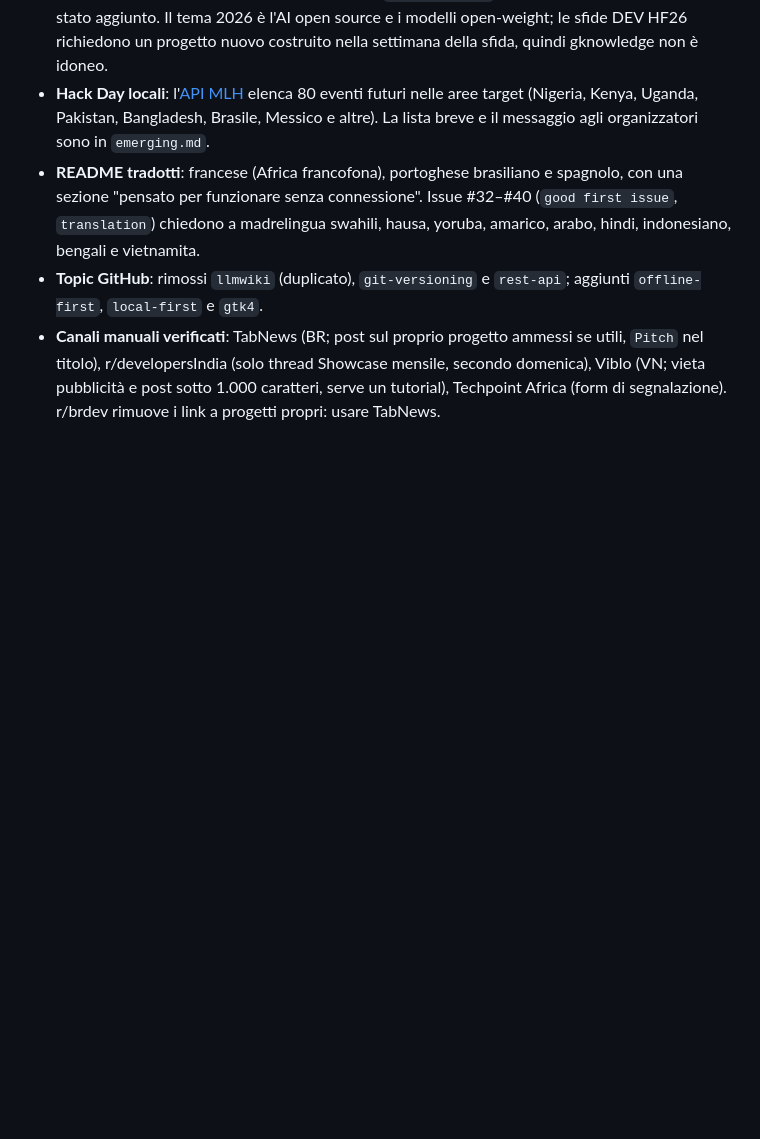
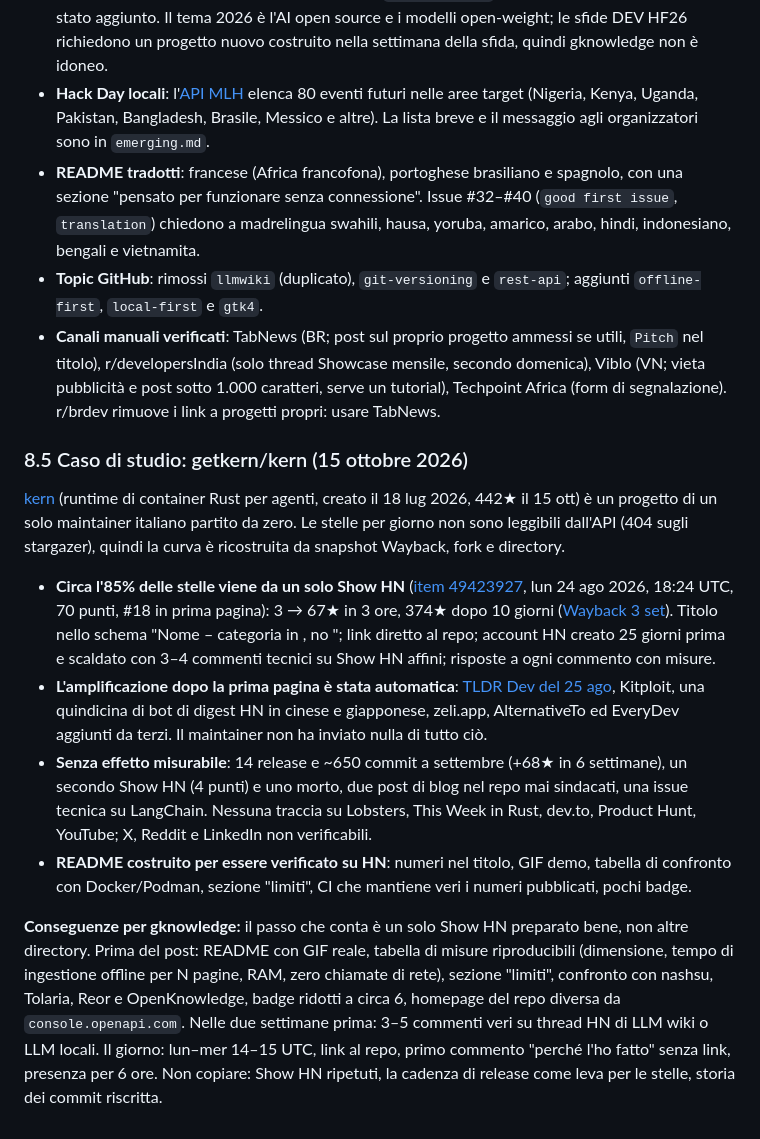
Before and after one commit to Aaqibhafeezkhan/gknowledge, a Markdown page: DISTRIBUTING.md, the part around the change. GitHub-like rendering; blank space fills up the shorter version.

Commit message:
docs(distributing): kern case study
Co-Authored-By: Claude Opus 5.5 <noreply@anthropic.com>

```diff
--- a/DISTRIBUTING.md
+++ b/DISTRIBUTING.md
@@ -396,3 +396,15 @@ Il messaggio per questo pubblico è **offline, senza API a pagamento, su un port
 - **README tradotti**: francese (Africa francofona), portoghese brasiliano e spagnolo, con una sezione "pensato per funzionare senza connessione". Issue #32–#40 (`good first issue`, `translation`) chiedono a madrelingua swahili, hausa, yoruba, amarico, arabo, hindi, indonesiano, bengali e vietnamita.
 - **Topic GitHub**: rimossi `llmwiki` (duplicato), `git-versioning` e `rest-api`; aggiunti `offline-first`, `local-first` e `gtk4`.
 - **Canali manuali verificati**: TabNews (BR; post sul proprio progetto ammessi se utili, `Pitch` nel titolo), r/developersIndia (solo thread Showcase mensile, secondo domenica), Viblo (VN; vieta pubblicità e post sotto 1.000 caratteri, serve un tutorial), Techpoint Africa (form di segnalazione). r/brdev rimuove i link a progetti propri: usare TabNews.
+
+
+### 8.5 Caso di studio: getkern/kern (15 ottobre 2026)
+
+[kern](https://github.com/getkern/kern) (runtime di container Rust per agenti, creato il 18 lug 2026, 442★ il 15 ott) è un progetto di un solo maintainer italiano partito da zero. Le stelle per giorno non sono leggibili dall'API (404 sugli stargazer), quindi la curva è ricostruita da snapshot Wayback, fork e directory.
+
+- **Circa l'85% delle stelle viene da un solo Show HN** ([item 49423927](https://news.ycombinator.com/item?id=49423927), lun 24 ago 2026, 18:24 UTC, 70 punti, #18 in prima pagina): 3 → 67★ in 3 ore, 374★ dopo 10 giorni ([Wayback 3 set](https://web.archive.org/web/20260903104858/https://github.com/getkern/kern)). Titolo nello schema "Nome – categoria in <numero concreto>, no <dolore>"; link diretto al repo; account HN creato 25 giorni prima e scaldato con 3–4 commenti tecnici su Show HN affini; risposte a ogni commento con misure.
+- **L'amplificazione dopo la prima pagina è stata automatica**: [TLDR Dev del 25 ago](https://github.com/GaloisField2718/tldr_news/blob/main/TLDR%20Dev/article_25-08-2026.md), Kitploit, una quindicina di bot di digest HN in cinese e giapponese, zeli.app, AlternativeTo ed EveryDev aggiunti da terzi. Il maintainer non ha inviato nulla di tutto ciò.
+- **Senza effetto misurabile**: 14 release e ~650 commit a settembre (+68★ in 6 settimane), un secondo Show HN (4 punti) e uno morto, due post di blog nel repo mai sindacati, una issue tecnica su LangChain. Nessuna traccia su Lobsters, This Week in Rust, dev.to, Product Hunt, YouTube; X, Reddit e LinkedIn non verificabili.
+- **README costruito per essere verificato su HN**: numeri nel titolo, GIF demo, tabella di confronto con Docker/Podman, sezione "limiti", CI che mantiene veri i numeri pubblicati, pochi badge.
+
+**Conseguenze per gknowledge:** il passo che conta è un solo Show HN preparato bene, non altre directory. Prima del post: README con GIF reale, tabella di misure riproducibili (dimensione, tempo di ingestione offline per N pagine, RAM, zero chiamate di rete), sezione "limiti", confronto con nashsu, Tolaria, Reor e OpenKnowledge, badge ridotti a circa 6, homepage del repo diversa da `console.openapi.com`. Nelle due settimane prima: 3–5 commenti veri su thread HN di LLM wiki o LLM locali. Il giorno: lun–mer 14–15 UTC, link al repo, primo commento "perché l'ho fatto" senza link, presenza per 6 ore. Non copiare: Show HN ripetuti, la cadenza di release come leva per le stelle, storia dei commit riscritta.
```
